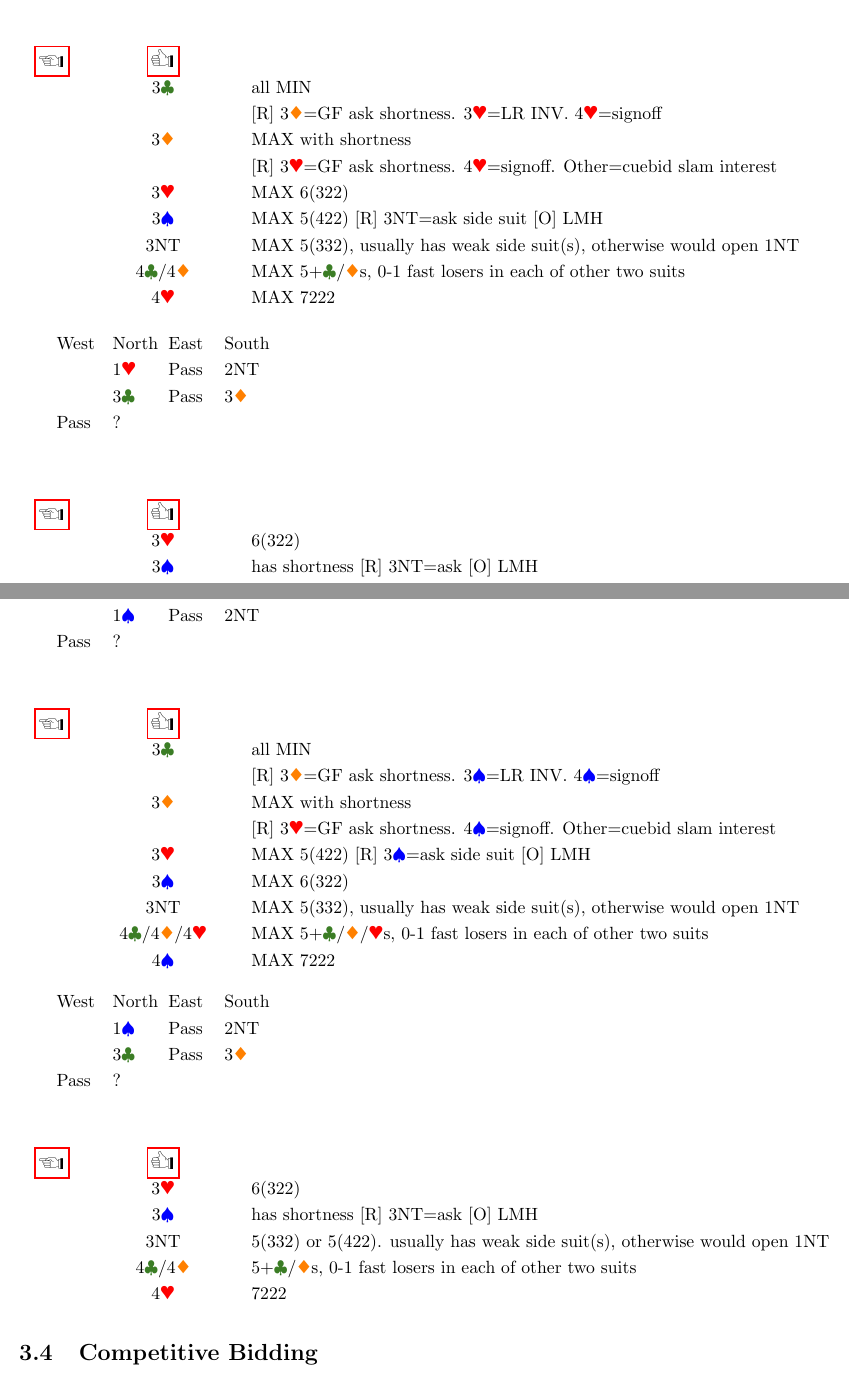
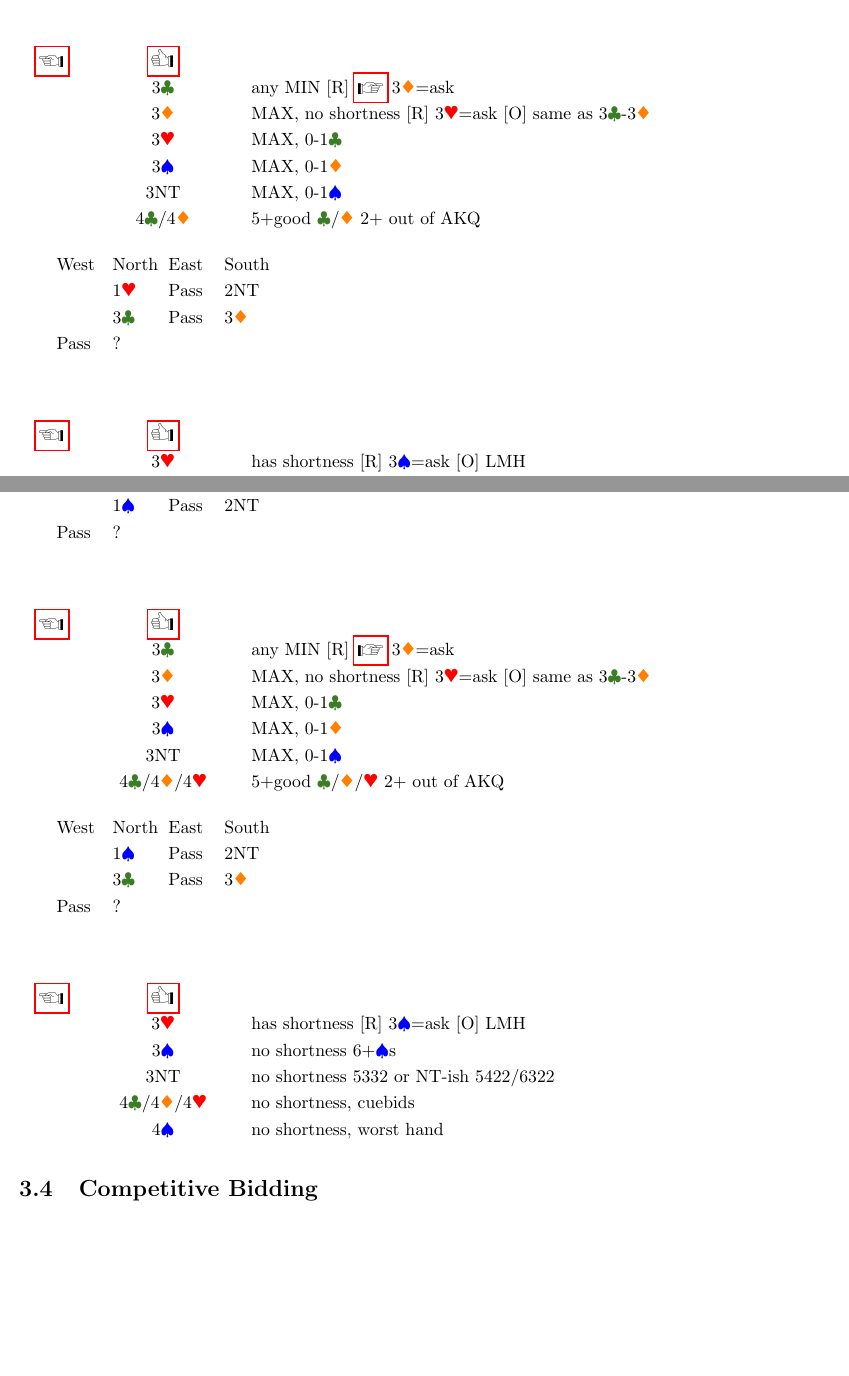
Before and after one commit to ravos/prec_samk, a LaTeX document (precision.tex, which reads 1M.tex): two parts of pages 29 and 30 of 51, joined at a grey line, cut so that both start at the same text, the shorter picture padded with empty space. Compiled offline with pdfLaTeX.

Commit message:
updated 1M and 1NT

```diff
--- a/1M.tex
+++ b/1M.tex
@@ -107,17 +106,15 @@
 
 \begin{longtable}{C{\linklength} C{\bidlength} l}
 \mylinkb{1h} & \mylinkt \\
-& 3\C & all MIN \\
-& & [R] 3\D=GF ask shortness. 3\H=LR INV. 4\H=signoff \\
-& 3\D & MAX with shortness \\
-& & [R] 3\H=GF ask shortness. 4\H=signoff. Other=cuebid slam interest \\
-& 3\H & MAX 6(322) \\
-& 3\S & MAX 5(422) [R] 3NT=ask side suit [O] LMH \\
-& 3NT & MAX 5(332), usually has weak side suit(s), otherwise would open 1NT \\
-& 4\C/4\D & MAX 5+\C/\D s, 0-1 fast losers in each of other two suits \\
-& 4\H & MAX 7222 \\
+& 3\C & any MIN [R] \mylink{1h2n3c3d} 3\D=ask \\
+& 3\D & MAX, no shortness [R] 3\H=ask [O] same as 3\C-3\D \\
+& 3\H & MAX, 0-1\C \\
+& 3\S & MAX, 0-1\D \\
+& 3NT & MAX, 0-1\S \\
+& 4\C/4\D & 5+good \C/\D\ 2+ out of AKQ \\
 \end{longtable}
 
+\hypertarget{1h2n3c3d}{}
 \begin{bidding}
 \>\>1\H\>Pass\>2NT \\
 \>\>3\C\>Pass\>3\D \\
@@ -126,8 +123,5 @@
 
 \begin{longtable}{C{\linklength} C{\bidlength} l}
 \mylinkb{1h2n} & \mylinkt \\
-& 3\H & 6(322) \\
-& 3\S & has shortness [R] 3NT=ask [O] LMH \\
-& 3NT & 5(332) or 5(422). usually has weak side suit(s), otherwise would open 1NT \\
-& 4\C/4\D & 5+\C/\D s, 0-1 fast losers in each of other two suits \\
-& 4\H & 7222 \\
+& 3\H & has shortness [R] 3\S=ask [O] LMH \\
+& 3\S & no shortness 6+\H s \\
@@ -143,17 +140,15 @@
 
 \begin{longtable}{C{\linklength} C{\bidlength} l}
 \mylinkb{1s} & \mylinkt \\
-& 3\C & all MIN \\
-& & [R] 3\D=GF ask shortness. 3\S=LR INV. 4\S=signoff \\
-& 3\D & MAX with shortness \\
-& & [R] 3\H=GF ask shortness. 4\S=signoff. Other=cuebid slam interest \\
-& 3\H & MAX 5(422) [R] 3\S=ask side suit [O] LMH \\
-& 3\S & MAX 6(322) \\
-& 3NT & MAX 5(332), usually has weak side suit(s), otherwise would open 1NT \\
-& 4\C/4\D/4\H & MAX 5+\C/\D/\H s, 0-1 fast losers in each of other two suits \\
-& 4\S & MAX 7222 \\
+& 3\C & any MIN [R] \mylink{1s2n3c3d} 3\D=ask \\
+& 3\D & MAX, no shortness [R] 3\H=ask [O] same as 3\C-3\D \\
+& 3\H & MAX, 0-1\C \\
+& 3\S & MAX, 0-1\D \\
+& 3NT & MAX, 0-1\S \\
+& 4\C/4\D/4\H & 5+good \C/\D/\H\ 2+ out of AKQ \\
 \end{longtable}
 
+\hypertarget{1s2n3c3d}{}
 \begin{bidding}
 \>\>1\S\>Pass\>2NT \\
 \>\>3\C\>Pass\>3\D \\
@@ -162,11 +157,11 @@
 
 \begin{longtable}{C{\linklength} C{\bidlength} l}
 \mylinkb{1s2n} & \mylinkt \\
-& 3\H & 6(322) \\
-& 3\S & has shortness [R] 3NT=ask [O] LMH \\
-& 3NT & 5(332) or 5(422). usually has weak side suit(s), otherwise would open 1NT \\
-& 4\C/4\D & 5+\C/\D s, 0-1 fast losers in each of other two suits \\
-& 4\H & 7222 \\
+& 3\H & has shortness [R] 3\S=ask [O] LMH \\
+& 3\S & no shortness 6+\S s \\
+& 3NT & no shortness 5332 or NT-ish 5422/6322 \\
+& 4\C/4\D/4\H & no shortness, cuebids \\
+& 4\S & no shortness, worst hand \\
 \end{longtable}
 
 \hypertarget{1Mcomp}{}
```
Also changed, not shown: 1NT.tex (+13 -13 lines), 1M.tex (42 more changed lines).
